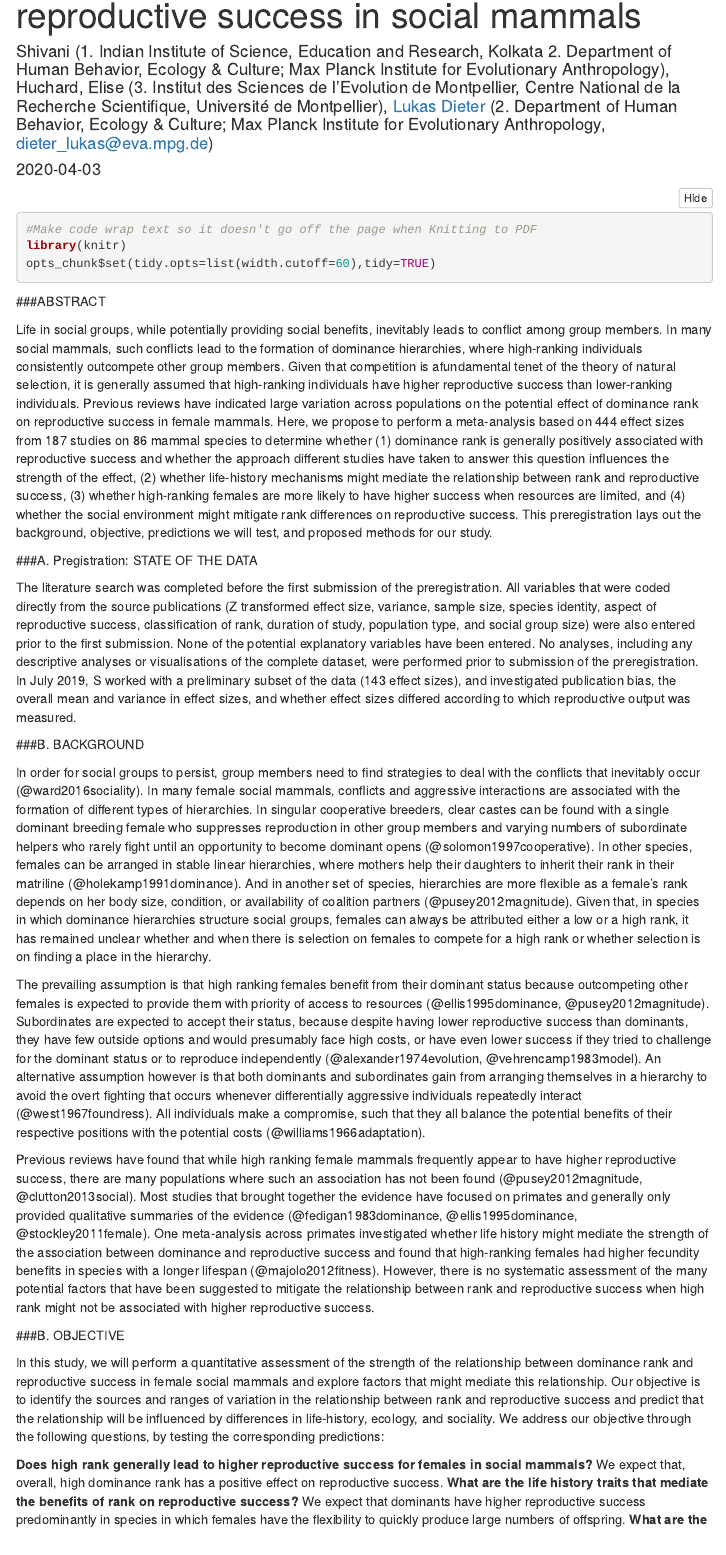
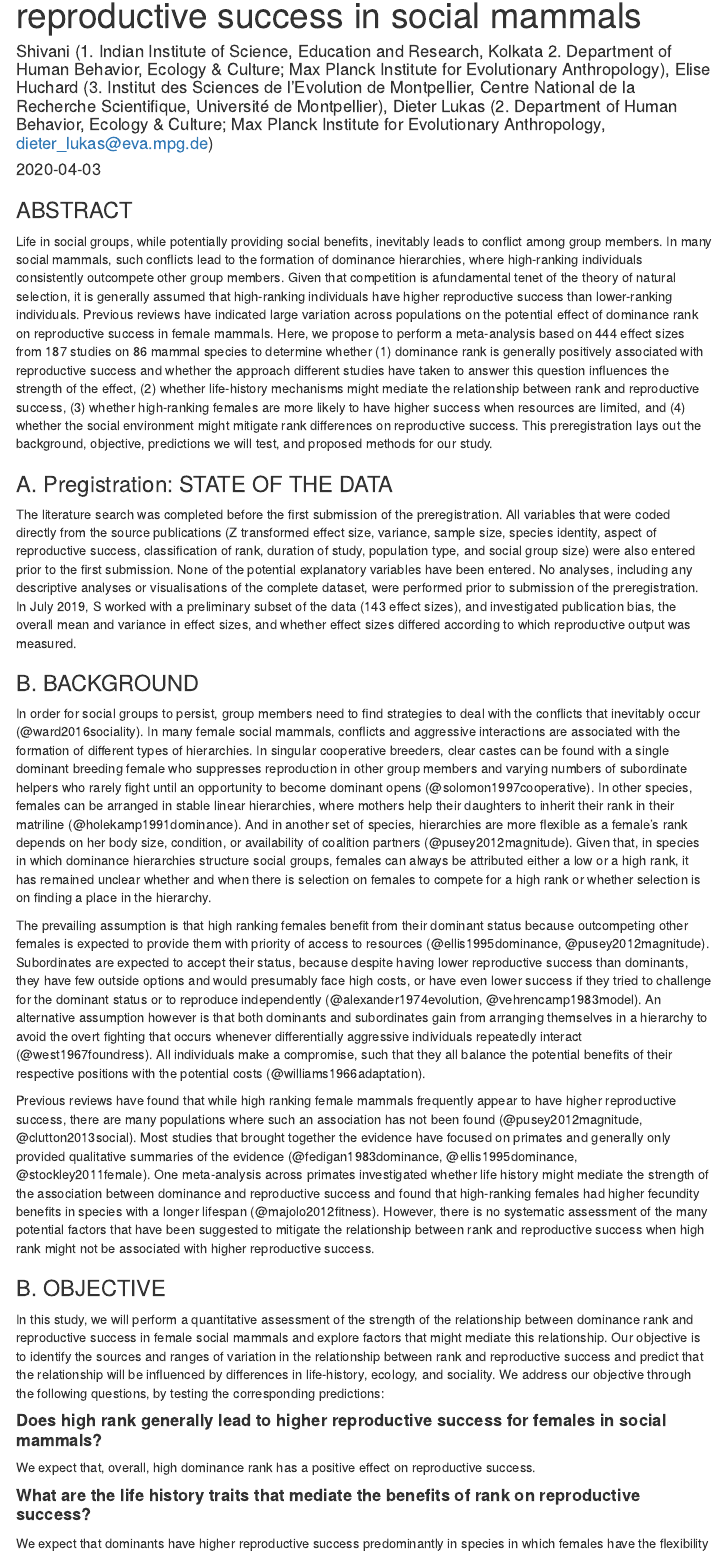
Before and after one commit to dieterlukas/FemaleDominanceReproduction_MetaAnalysis, an R Markdown document (Preregistration_MetaAnalysis_RankSuccess.Rmd): the page in a window 1100 px wide, from 70 px down. Rendered offline with R 4.5, knitr and Pandoc, with nearby package versions; the code chunks are not run, so their results and figures are left out; folded parts are opened; a font, style sheet, LaTeX package, included part or bibliography that could not be used is replaced or left out; menus at the side of the page are left out.

Commit message:
html formatting

````diff
--- a/Preregistration_MetaAnalysis_RankSuccess.Rmd
+++ b/Preregistration_MetaAnalysis_RankSuccess.Rmd
@@ -1,10 +1,13 @@
 ---
 title: The effect of dominance rank on female reproductive success in social mammals
-author: 'Shivani (1. Indian Institute of Science, Education and Research, Kolkata 2. Department of Human Behavior, Ecology & Culture; Max Planck Institute for Evolutionary Anthropology), Huchard, Elise (3. Institut des Sciences de l’Evolution de Montpellier, Centre National de la Recherche Scientifique, Université de Montpellier), [Lukas Dieter](http://dieterlukas.strikingly.com) (2. Department of Human Behavior, Ecology & Culture; Max Planck Institute for Evolutionary Anthropology, dieter_lukas@eva.mpg.de)'
+
+
+author: 'Shivani (1. Indian Institute of Science, Education and Research, Kolkata 2. Department of Human Behavior, Ecology & Culture; Max Planck Institute for Evolutionary Anthropology), Elise Huchard (3. Institut des Sciences de l’Evolution de Montpellier, Centre National de la Recherche Scientifique, Université de Montpellier), Dieter Lukas (2. Department of Human Behavior, Ecology & Culture; Max Planck Institute for Evolutionary Anthropology, dieter_lukas@eva.mpg.de)'
+
 date: '`r Sys.Date()`'
 output:
   html_document:
-    toc: true
+    toc: TRUE
     toc_depth: 4
     toc_float:
       collapsed: false
@@ -19,27 +22,17 @@ output:
 bibliography: /Users/dieterlukas/ownCloud/Documents/GitHub/FemaleDominanceReproduction_MetaAnalysis/MyLibrary.bib
 ---
 
-```{r setup, include=FALSE}
-knitr::opts_chunk$set(echo = TRUE)
-```
 
-```{r}
-#Make code wrap text so it doesn't go off the page when Knitting to PDF
-library(knitr)
-opts_chunk$set(tidy.opts=list(width.cutoff=60),tidy=TRUE)
-```
-
-
-###ABSTRACT
+### ABSTRACT
 
 Life in social groups, while potentially providing social benefits, inevitably leads to conflict among group members. In many social mammals, such conflicts lead to the formation of dominance hierarchies, where high-ranking individuals consistently outcompete other group members. Given that competition is afundamental tenet of the theory of natural selection, it is generally assumed that high-ranking individuals have higher reproductive success than lower-ranking individuals. Previous reviews have indicated large variation across populations on the potential effect of dominance rank on reproductive success in female mammals. Here, we propose to perform a meta-analysis based on 444 effect sizes from 187 studies on 86 mammal species to determine whether (1) dominance rank is generally positively associated with reproductive success and whether the approach different studies have taken to answer this question influences the strength of the effect, (2) whether life-history mechanisms might mediate the relationship between rank and reproductive success, (3) whether high-ranking females are more likely to have higher success when resources are limited, and (4) whether the social environment might mitigate rank differences on reproductive success. This preregistration lays out the background, objective, predictions we will test, and proposed methods for our study.
 
 
-###A. Pregistration: STATE OF THE DATA
+### A. Pregistration: STATE OF THE DATA
 
 The literature search was completed before the first submission of the preregistration. All variables that were coded directly from the source publications (Z transformed effect size, variance, sample size, species identity, aspect of reproductive success, classification of rank, duration of study, population type, and social group size) were also entered prior to the first submission. None of the potential explanatory variables have been entered. No analyses, including any descriptive analyses or visualisations of the complete dataset, were performed prior to submission of the preregistration. In July 2019, S worked with a preliminary subset of the data (143 effect sizes), and investigated publication bias, the overall mean and variance in effect sizes, and whether effect sizes differed according to which reproductive output was measured.
 
-###B. BACKGROUND
+### B. BACKGROUND
 
 In order for social groups to persist, group members need to find strategies to deal with the conflicts that inevitably occur (@ward2016sociality). In many female social mammals, conflicts and aggressive interactions are associated with the formation of different types of hierarchies. In singular cooperative breeders, clear castes can be found with a single dominant breeding female who suppresses reproduction in other group members and varying numbers of subordinate helpers who rarely fight until an opportunity to become dominant opens (@solomon1997cooperative). In other species, females can be arranged in stable linear hierarchies, where mothers help their daughters to inherit their rank in their matriline (@holekamp1991dominance). And in another set of species, hierarchies are more flexible as a female’s rank depends on her body size, condition, or availability of coalition partners (@pusey2012magnitude). Given that, in species in which dominance hierarchies structure social groups, females can always be attributed either a low or a high rank, it has remained unclear whether and when there is selection on females to compete for a high rank or whether selection is on finding a place in the hierarchy.
 
@@ -49,10 +42,13 @@ Previous reviews have found that while high ranking female mammals frequently ap
 
 
 
-###B. OBJECTIVE
+### B. OBJECTIVE
 
 In this study, we will perform a quantitative assessment of the strength of the relationship between dominance rank and reproductive success in female social mammals and explore factors that might mediate this relationship. Our objective is to identify the sources and ranges of variation in the relationship between rank and reproductive success and predict that the relationship will be influenced by differences in life-history, ecology, and sociality. We address our objective through the following questions, by testing the corresponding predictions:
 
-**Does high rank generally lead to higher reproductive success for females in social mammals?**
+#### **Does high rank generally lead to higher reproductive success for females in social mammals?**
+
 We expect that, overall, high dominance rank has a positive effect on reproductive success.
-**What are the life history traits that mediate the benefits of rank on reproductive success?**
+
+
+#### **What are the life history traits that mediate the benefits of rank on reproductive success?**
````
Also changed, not shown: Preregistration_MetaAnalysis_RankSuccess.html (added), Preregistration_MetaAnalysis_RankSuccess.Rmd (41 more changed lines), 1 other file.
